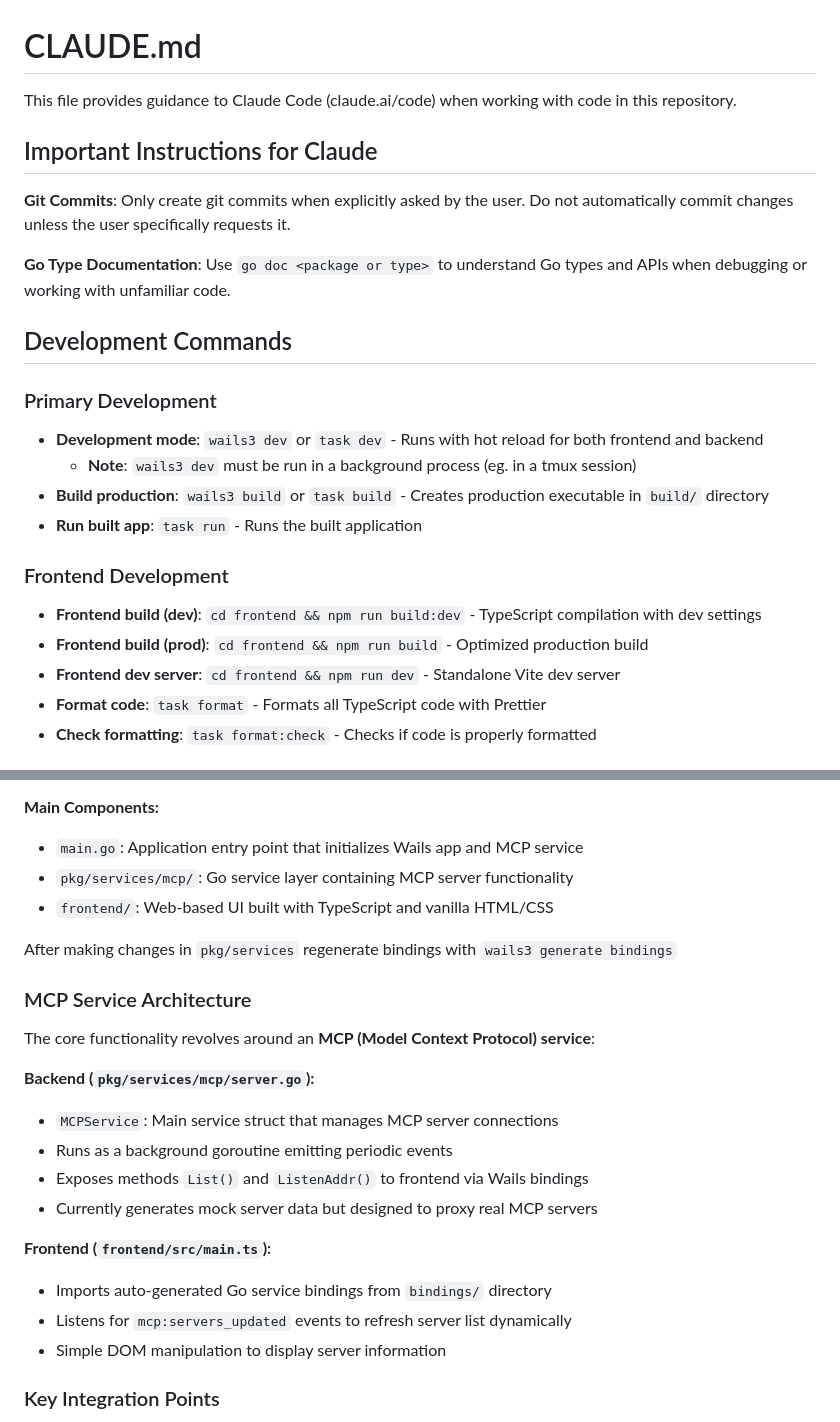
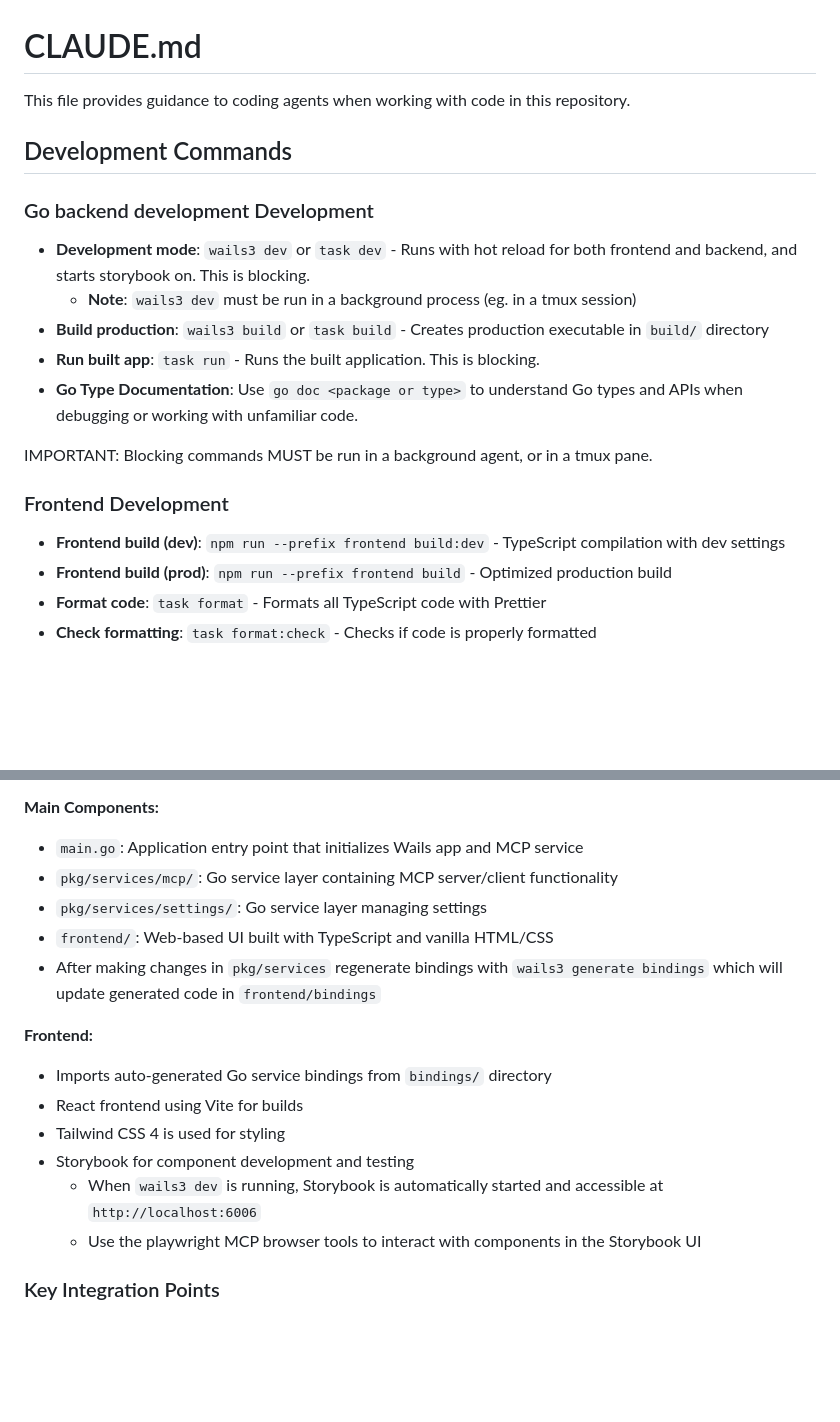
Before and after one commit to catkins/mcp-bouncer, a Markdown page: CLAUDE.md, 2 parts joined by grey strips. Rendered like a GitHub page; blank space fills up the shorter version.

```diff
--- a/CLAUDE.md
+++ b/CLAUDE.md
@@ -1,25 +1,21 @@
 # CLAUDE.md
 
-This file provides guidance to Claude Code (claude.ai/code) when working with code in this repository.
-
-## Important Instructions for Claude
-
-**Git Commits**: Only create git commits when explicitly asked by the user. Do not automatically commit changes unless the user specifically requests it.
-
-**Go Type Documentation**: Use `go doc <package or type>` to understand Go types and APIs when debugging or working with unfamiliar code.
+This file provides guidance to coding agents when working with code in this repository.
 
 ## Development Commands
 
-### Primary Development
-- **Development mode**: `wails3 dev` or `task dev` - Runs with hot reload for both frontend and backend
+### Go backend development Development
+- **Development mode**: `wails3 dev` or `task dev` - Runs with hot reload for both frontend and backend, and starts storybook on. This is blocking.
   - **Note**: `wails3 dev` must be run in a background process (eg. in a tmux session)
 - **Build production**: `wails3 build` or `task build` - Creates production executable in `build/` directory
-- **Run built app**: `task run` - Runs the built application
+- **Run built app**: `task run` - Runs the built application. This is blocking.
+- **Go Type Documentation**: Use `go doc <package or type>` to understand Go types and APIs when debugging or working with unfamiliar code.
+
+IMPORTANT: Blocking commands MUST be run in a background agent, or in a tmux pane.
 
 ### Frontend Development
-- **Frontend build (dev)**: `cd frontend && npm run build:dev` - TypeScript compilation with dev settings
-- **Frontend build (prod)**: `cd frontend && npm run build` - Optimized production build
-- **Frontend dev server**: `cd frontend && npm run dev` - Standalone Vite dev server
+- **Frontend build (dev)**: `npm run --prefix frontend build:dev` - TypeScript compilation with dev settings
+- **Frontend build (prod)**: `npm run --prefix frontend build` - Optimized production build
 - **Format code**: `task format` - Formats all TypeScript code with Prettier
 - **Check formatting**: `task format:check` - Checks if code is properly formatted
 
@@ -33,24 +29,20 @@ This is a **Wails 3 application** that creates a desktop app combining Go backen
 
 **Main Components:**
+
 - `main.go`: Application entry point that initializes Wails app and MCP service
-- `pkg/services/mcp/`: Go service layer containing MCP server functionality
+- `pkg/services/mcp/`: Go service layer containing MCP server/client functionality
+- `pkg/services/settings/`: Go service layer managing settings
 - `frontend/`: Web-based UI built with TypeScript and vanilla HTML/CSS
+- After making changes in `pkg/services` regenerate bindings with `wails3 generate bindings` which will update generated code in `frontend/bindings`
 
-After making changes in `pkg/services` regenerate bindings with `wails3 generate bindings`
+**Frontend:**
 
-### MCP Service Architecture
-The core functionality revolves around an **MCP (Model Context Protocol) service**:
-
-**Backend (`pkg/services/mcp/server.go`):**
-- `MCPService`: Main service struct that manages MCP server connections
-- Runs as a background goroutine emitting periodic events
-- Exposes methods `List()` and `ListenAddr()` to frontend via Wails bindings
-- Currently generates mock server data but designed to proxy real MCP servers
-
-**Frontend (`frontend/src/main.ts`):**
 - Imports auto-generated Go service bindings from `bindings/` directory
-- Listens for `mcp:servers_updated` events to refresh server list dynamically
-- Simple DOM manipulation to display server information
+- React frontend using Vite for builds
+- Tailwind CSS 4 is used for styling
+- Storybook for component development and testing
+  - When `wails3 dev` is running, Storybook is automatically started and accessible at `http://localhost:6006`
+  - Use the playwright MCP browser tools to interact with components in the Storybook UI
 
 ### Key Integration Points
 1. **Service Binding**: Go services are automatically bound to frontend via Wails
```
Also changed, not shown: other parts of CLAUDE.md (+8 -4 lines).
